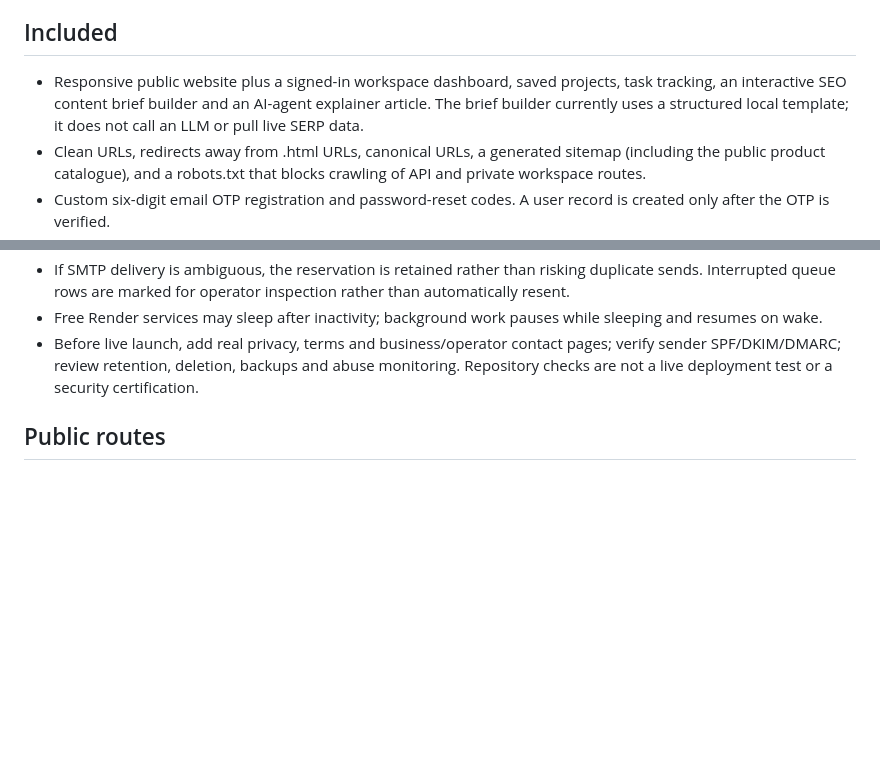
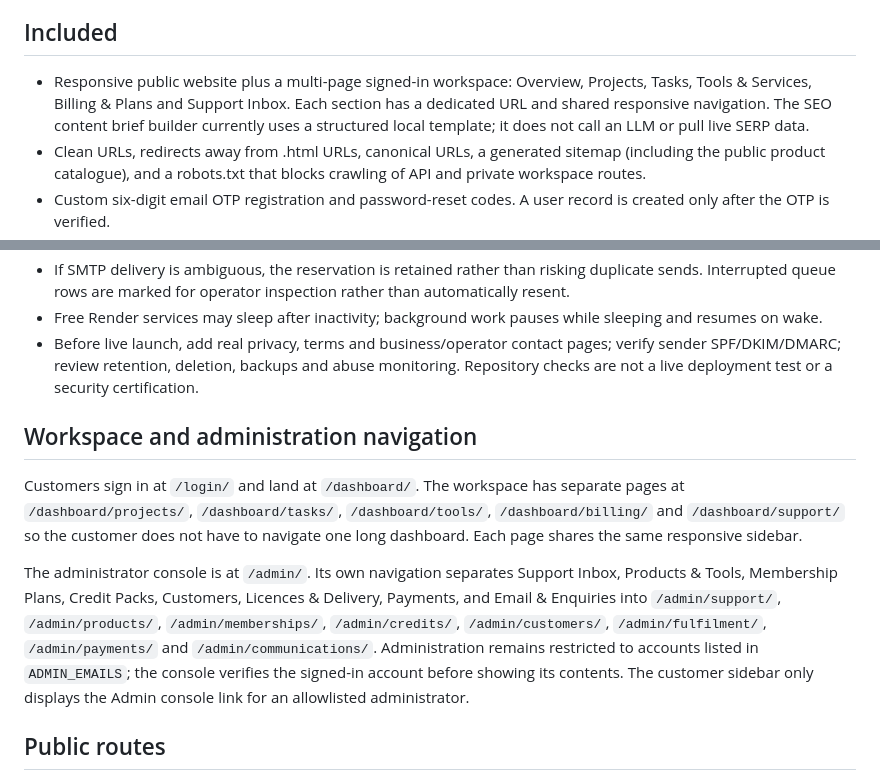
Before and after one commit to AgentCalmz/TeamPeach, a Markdown page: README.md, 2 parts joined by grey strips. Rendered like a GitHub page; blank space fills up the shorter version.

Commit message:
Document dashboard navigation routes

```diff
--- a/README.md
+++ b/README.md
@@ -2,7 +2,7 @@
 TeamPeach is a peach/ivory/navy AI-tools and automation website served by one Node.js/Express Web Service on Render. Public pages live in public/; server code and secrets are outside that folder.
 
 ## Included
-- Responsive public website plus a signed-in workspace dashboard, saved projects, task tracking, an interactive SEO content brief builder and an AI-agent explainer article. The brief builder currently uses a structured local template; it does not call an LLM or pull live SERP data.
+- Responsive public website plus a multi-page signed-in workspace: Overview, Projects, Tasks, Tools & Services, Billing & Plans and Support Inbox. Each section has a dedicated URL and shared responsive navigation. The SEO content brief builder currently uses a structured local template; it does not call an LLM or pull live SERP data.
 - Clean URLs, redirects away from .html URLs, canonical URLs, a generated sitemap (including the public product catalogue), and a robots.txt that blocks crawling of API and private workspace routes.
 - Custom six-digit email OTP registration and password-reset codes. A user record is created only after the OTP is verified.
 - Interruption-friendly registration: only name/email are kept as browser draft; neither password nor OTP is persisted in browser storage.
@@ -30,6 +30,12 @@ TeamPeach is a peach/ivory/navy AI-tools and automation website served by one No
 - If SMTP delivery is ambiguous, the reservation is retained rather than risking duplicate sends. Interrupted queue rows are marked for operator inspection rather than automatically resent.
 - Free Render services may sleep after inactivity; background work pauses while sleeping and resumes on wake.
 - Before live launch, add real privacy, terms and business/operator contact pages; verify sender SPF/DKIM/DMARC; review retention, deletion, backups and abuse monitoring. Repository checks are not a live deployment test or a security certification.
+
+## Workspace and administration navigation
+
+Customers sign in at `/login/` and land at `/dashboard/`. The workspace has separate pages at `/dashboard/projects/`, `/dashboard/tasks/`, `/dashboard/tools/`, `/dashboard/billing/` and `/dashboard/support/` so the customer does not have to navigate one long dashboard. Each page shares the same responsive sidebar.
+
+The administrator console is at `/admin/`. Its own navigation separates Support Inbox, Products & Tools, Membership Plans, Credit Packs, Customers, Licences & Delivery, Payments, and Email & Enquiries into `/admin/support/`, `/admin/products/`, `/admin/memberships/`, `/admin/credits/`, `/admin/customers/`, `/admin/fulfilment/`, `/admin/payments/` and `/admin/communications/`. Administration remains restricted to accounts listed in `ADMIN_EMAILS`; the console verifies the signed-in account before showing its contents. The customer sidebar only displays the Admin console link for an allowlisted administrator.
 
 ## Public routes
 / ; /journal/what-is-an-ai-agent/ ; /tools/seo-content-brief/ ; /register/ ; /verify-email/ ; /login/ ; /forgot-password/ ; /account/ ; /admin/ ; /unsubscribe/.
```
